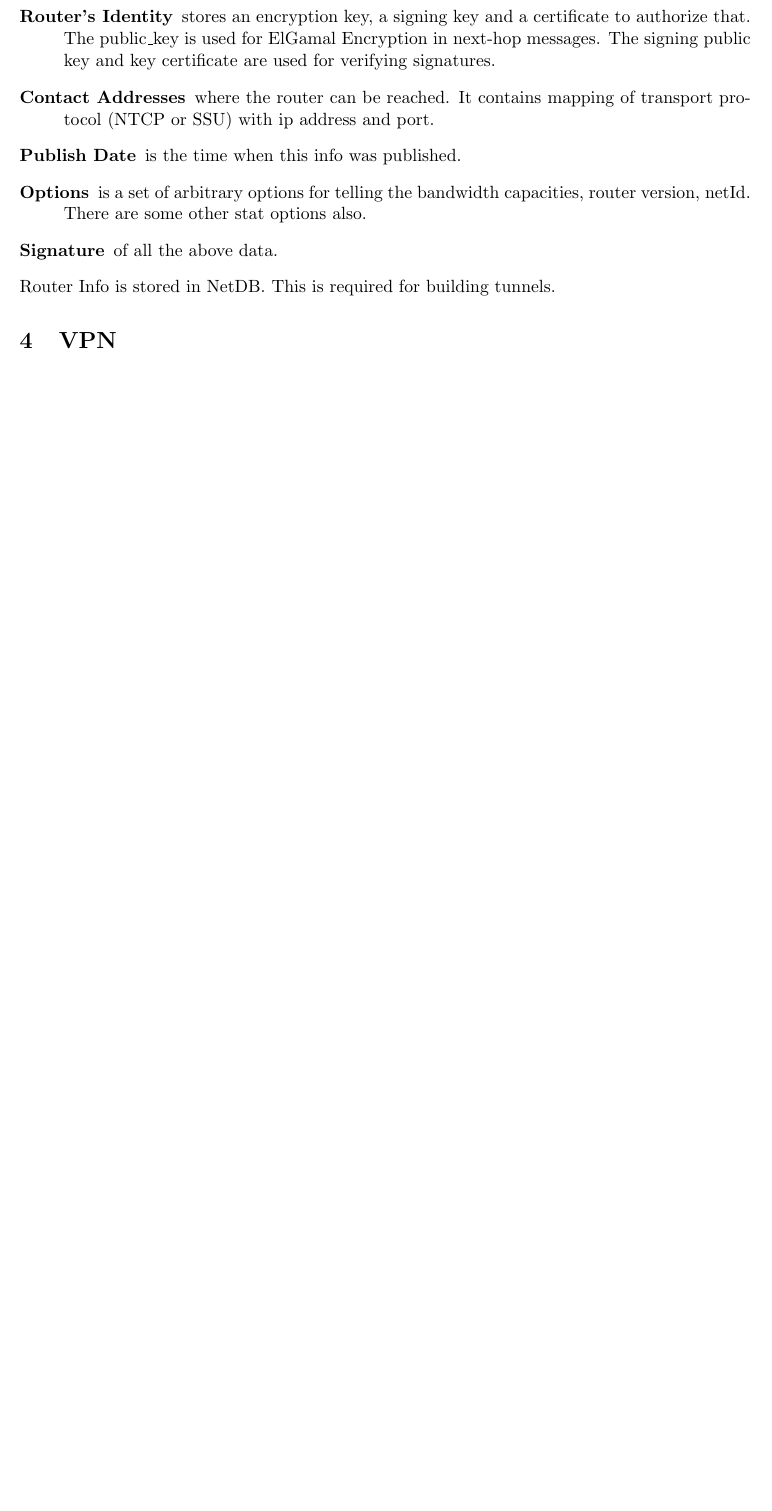
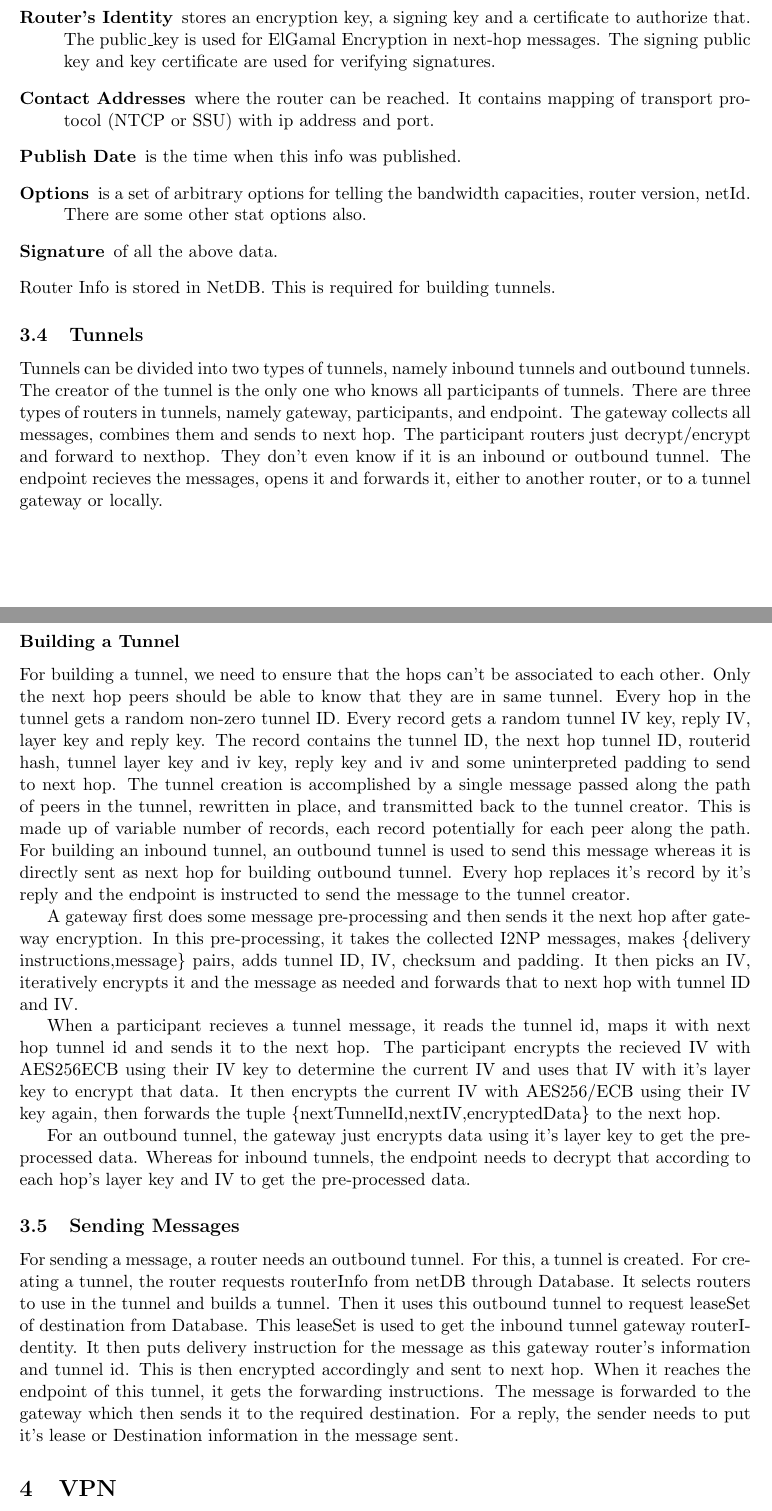
Before and after one commit to khushangsingla/Anonymous-Communication-Tools, a LaTeX document (main.tex, which reads i2p.tex): part of page 4 of 5 before the commit and two parts of pages 4 and 5 of 6 after it, the two joined at a grey line, cut so that both start at the same text, the shorter picture padded with empty space. Compiled offline with pdfLaTeX.

Commit message:
Added tunnel details to I2P

```diff
--- a/i2p.tex
+++ b/i2p.tex
@@ -95,4 +111,44 @@ RouterInfo includes the following details
 	\item [Signature] of all the above data.
 \end{description}
 Router Info is stored in NetDB. This is required for building tunnels.
+
+\subsection{Tunnels}
+Tunnels can be divided into two types of tunnels, namely inbound tunnels and outbound tunnels. The creator of the
+tunnel is the only one who knows all participants of tunnels. There are three types of routers in tunnels, namely
+gateway, participants, and endpoint. The gateway collects all messages, combines them and sends to next hop. The
+participant routers just decrypt/encrypt and forward to nexthop. They don't even know if it is an inbound or outbound
+tunnel. The endpoint recieves the messages, opens it and forwards it, either to another router, or to a tunnel gateway
+or locally.
+
+\subsubsection*{Building a Tunnel}
+For building a tunnel, we need to ensure that the hops can't be associated to each other. Only the next hop peers
+should be able to know that they are in same tunnel. Every hop in the tunnel gets a random non-zero tunnel ID. Every
+record gets a random tunnel IV key, reply IV, layer key and reply key. The record contains the tunnel ID, the next
+hop tunnel ID, routerid hash, tunnel layer key and iv key, reply key and iv and some uninterpreted padding to send to next hop.
+The tunnel creation is accomplished by a single message passed along the path of peers in the tunnel, rewritten
+in place, and transmitted back to the tunnel creator. This is made up of variable number of records, each record
+potentially for each peer along the path. For building an inbound tunnel, an outbound tunnel is used to send this message
+whereas it is directly sent as next hop for building outbound tunnel. Every hop replaces it's record by it's reply and
+the endpoint is instructed to send the message to the tunnel creator.
+
+A gateway first does some message pre-processing and then sends it the next hop after gateway encryption. In this pre-processing,
+it takes the collected I2NP messages, makes \{delivery instructions,message\} pairs, adds tunnel ID, IV, checksum and padding. It
+then picks an IV, iteratively encrypts it and the message as needed and forwards that to next hop with tunnel ID and IV.
+
+When a participant recieves a tunnel message, it reads the tunnel
+id, maps it with next hop tunnel id and sends it to the next hop. The participant encrypts the recieved IV with AES256ECB
+using their IV key to determine the current IV and uses that IV with it's layer key to encrypt that data. It then encrypts
+the current IV with AES256/ECB using their IV key again, then forwards the tuple \{nextTunnelId,nextIV,encryptedData\} to the
+next hop.
+
+For an outbound tunnel, the gateway just encrypts data using it's layer key to get the pre-processed data. Whereas for inbound
+tunnels, the endpoint needs to decrypt that according to each hop's layer key and IV to get the pre-processed data.
+\subsection{Sending Messages}
+For sending a message, a router needs an outbound tunnel. For this, a tunnel is created. For creating a tunnel, the
+router requests routerInfo from netDB through Database. It selects routers to use in the tunnel and builds a tunnel.
+Then it uses this outbound tunnel to request leaseSet of destination from Database. This leaseSet is used to get
+the inbound tunnel gateway routerIdentity. It then puts delivery instruction for the message as this gateway router's
+information and tunnel id. This is then encrypted accordingly and sent to next hop. When it reaches the endpoint of this
+tunnel, it gets the forwarding instructions. The message is forwarded to the gateway which then sends it to the required
+destination. For a reply, the sender needs to put it's lease or Destination information in the message sent.
 \end{document}
```
Also changed, not shown: main.pdf, i2p.tex (22 more changed lines).
